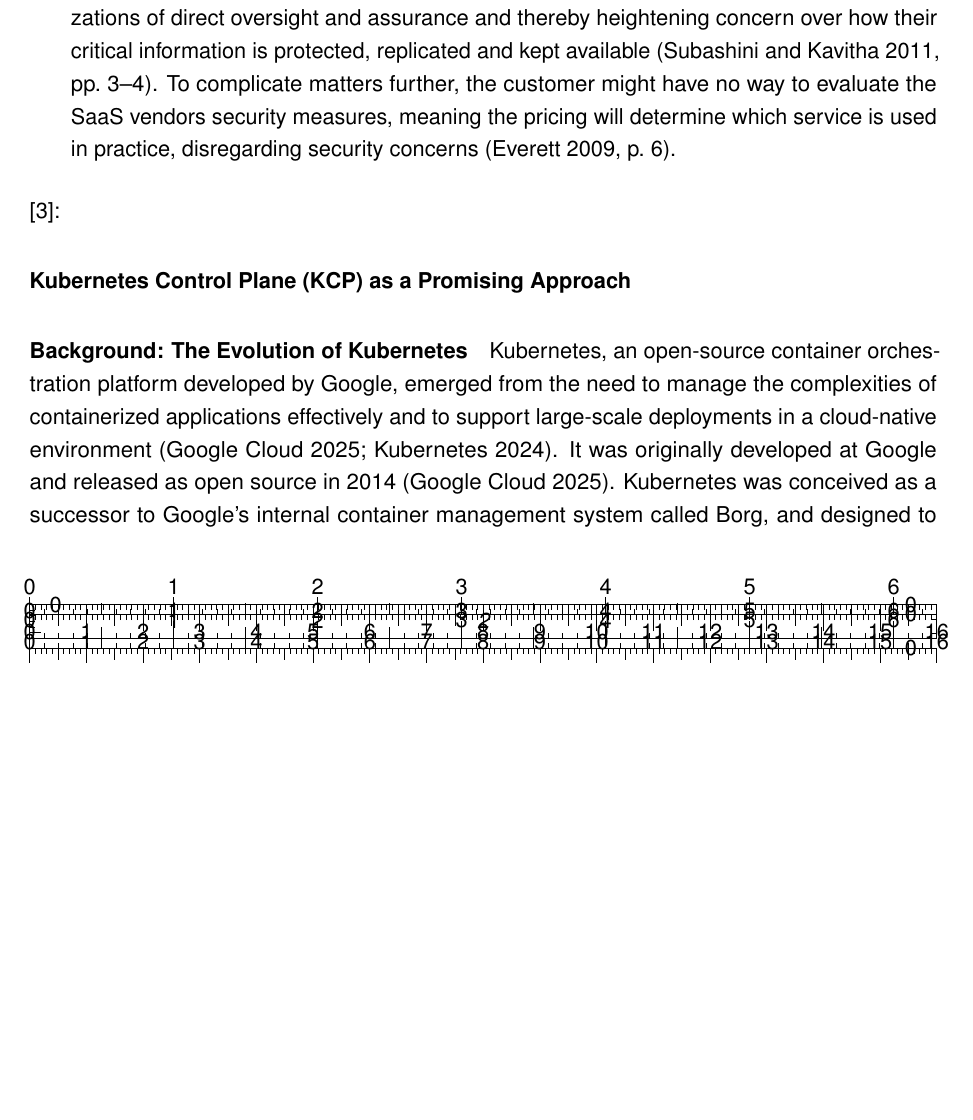
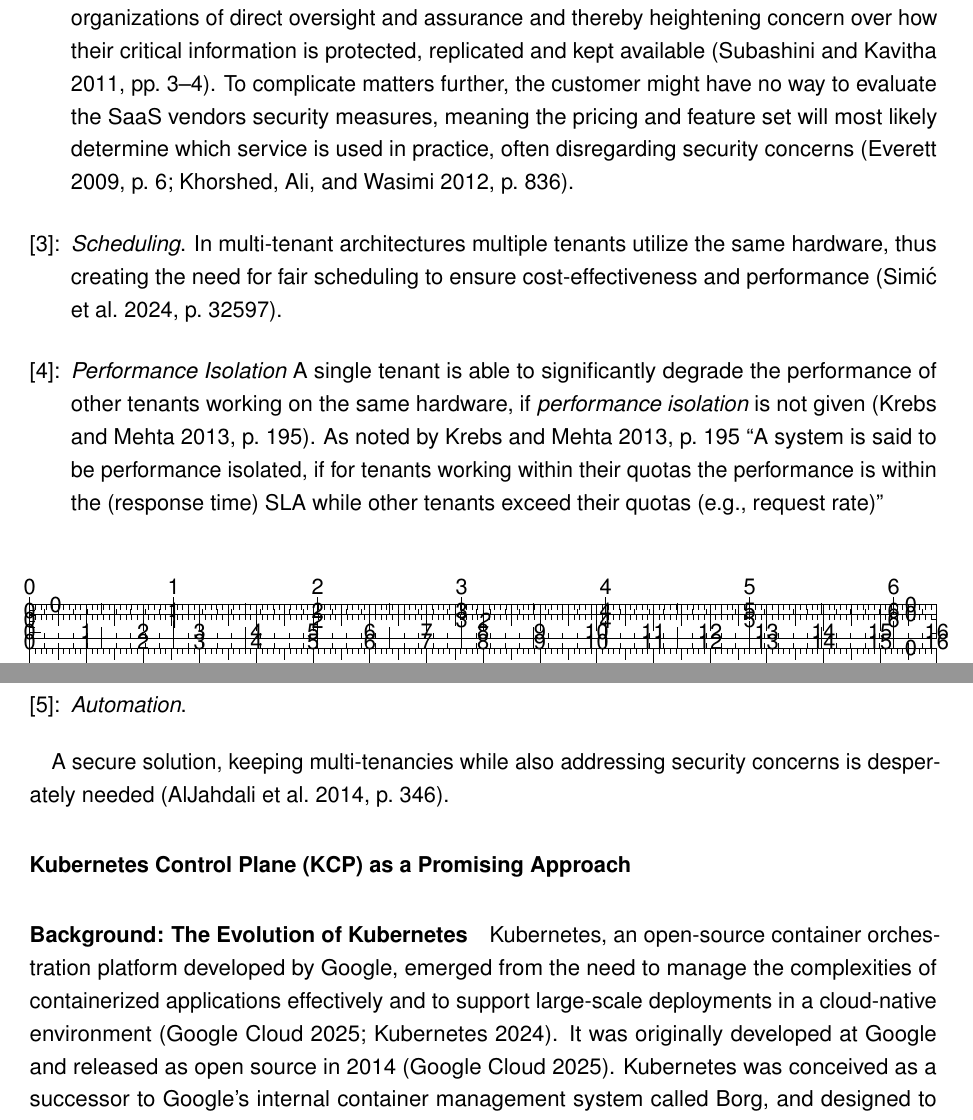
Before and after one commit to MysterionAutotronic/BachelorThesis, a LaTeX thesis (thesis.tex): part of page 4 of 13 before the commit and two parts of pages 4 and 5 of 13 after it, the two joined at a grey line, cut so that both start at the same text, the shorter picture padded with empty space. Compiled offline with pdfLaTeX.

Commit message:
progress on challenges

```diff
--- a/thesis.tex
+++ b/thesis.tex
@@ -208,13 +208,34 @@
                         heightening concern over how their critical information is protected,
                         replicated and kept available \parencite[pp.~3--4]{subashini2011}.
                         To complicate matters further, the customer might have no way to evaluate
-                        the SaaS vendors security measures, meaning the pricing will determine
-                        which service is used in practice, disregarding security concerns
-                        \parencite[p.~6]{everett2009}.
+                        the SaaS vendors security measures, meaning the pricing and feature set will
+                        most likely determine which service is used in practice, often disregarding
+                        security concerns \parencites[p.~6]{everett2009}[p.~836]{khorshed2012}.
 
-                    \item\label{chal:}
+                    \item\label{chal:scheduling}
+                        \textit{Scheduling}.
+                        In multi-tenant architectures multiple tenants utilize the same hardware,
+                        thus creating the need for fair scheduling to ensure cost-effectiveness
+                        and performance \parencite[p.~32597]{simi2024}.
+
+                    \item\label{chal:isolation}
+                        \textit{Performance Isolation}
+                        A single tenant is able to significantly degrade the performance of other
+                        tenants working on the same hardware, if \textit{performance isolation}
+                        is not given \parencite[p.~195]{krebs2013}.
+                        As noted by~\cite[p.~195]{krebs2013} ``A system is said to be performance
+                        isolated, if for tenants working within their quotas the performance is
+                        within the (response time) SLA while other tenants exceed their quotas
+                        (e.g., request rate)''
+
+                    \item\label{chal:automation}
+                        \textit{Automation}.
+
 
                 \end{enumerate}
+
+                A secure solution, keeping multi-tenancies while also addressing security concerns
+                is desperately needed \parencite[p.~346]{aljahdali2014}.
 
             \paragraph{Kubernetes Control Plane (KCP) as a Promising Approach}
 
```
Also changed, not shown: jabref-library.bib (+25 -0 lines), thesis.pdf.
